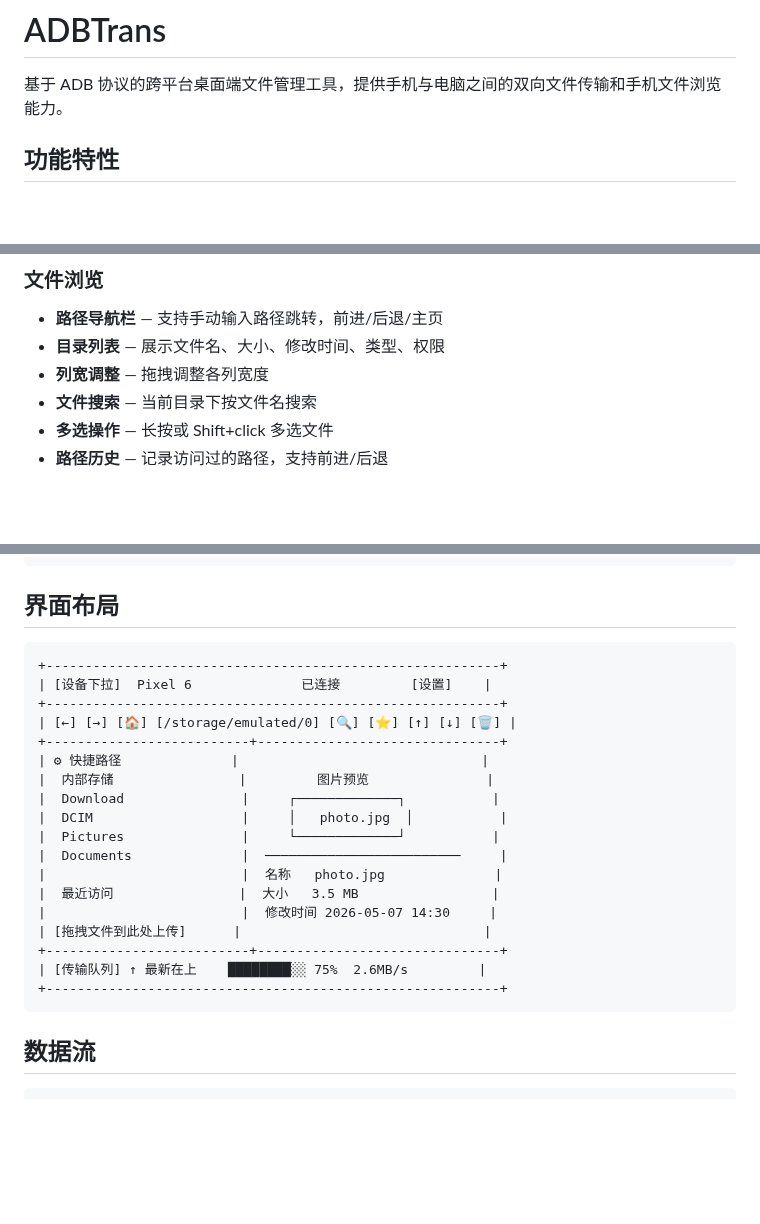
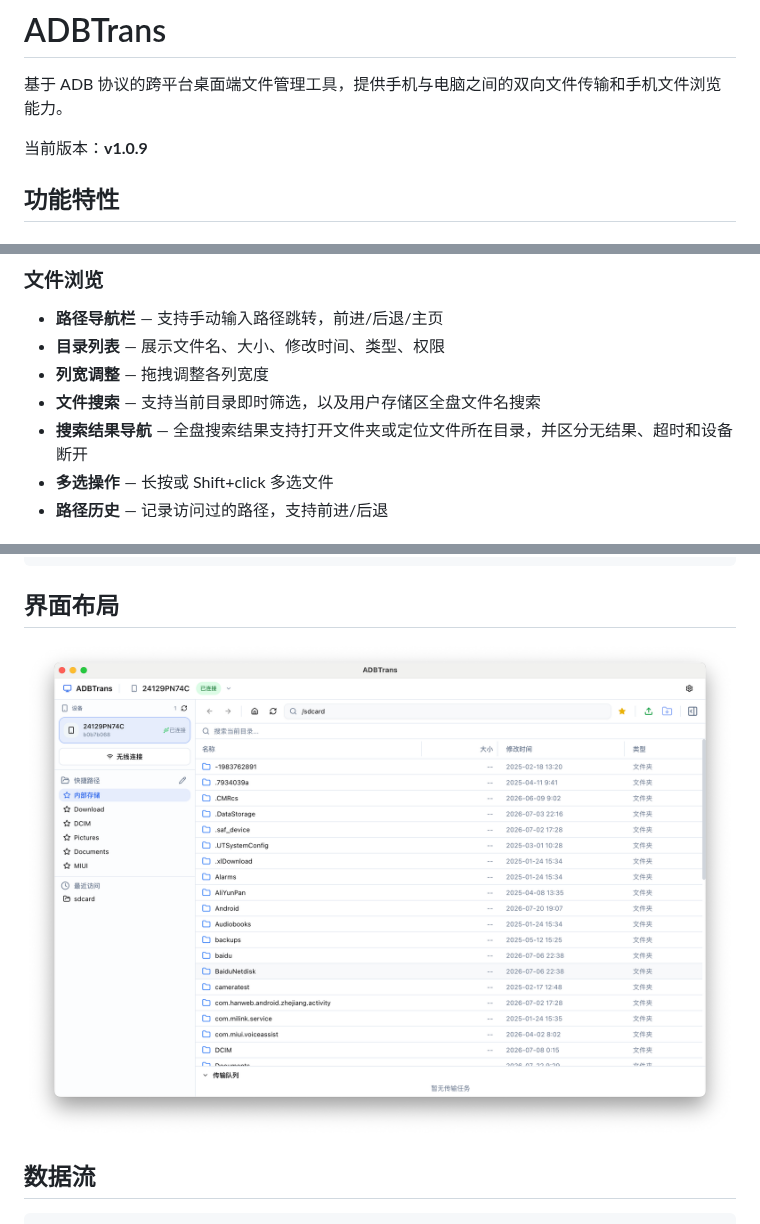
Before and after one commit to Garlanded-Apollo/ADBTrans, a Markdown page: README.md, 3 parts joined by grey strips. Rendered like a GitHub page; pictures changed too: resources/UIdesign.png (added); blank space fills up the shorter version.

Commit message:
修复已知问题，更新版本号

````diff
--- a/README.md
+++ b/README.md
@@ -1,6 +1,8 @@
 # ADBTrans
 
 基于 ADB 协议的跨平台桌面端文件管理工具，提供手机与电脑之间的双向文件传输和手机文件浏览能力。
+
+当前版本：**v1.0.9**
 
 ## 功能特性
 
@@ -14,7 +16,8 @@
 - **路径导航栏** — 支持手动输入路径跳转，前进/后退/主页
 - **目录列表** — 展示文件名、大小、修改时间、类型、权限
 - **列宽调整** — 拖拽调整各列宽度
-- **文件搜索** — 当前目录下按文件名搜索
+- **文件搜索** — 支持当前目录即时筛选，以及用户存储区全盘文件名搜索
+- **搜索结果导航** — 全盘搜索结果支持打开文件夹或定位文件所在目录，并区分无结果、超时和设备断开
 - **多选操作** — 长按或 Shift+click 多选文件
 - **路径历史** — 记录访问过的路径，支持前进/后退
 
@@ -141,26 +146,7 @@ ADBTrans/
 
 ## 界面布局
 
-```
-+----------------------------------------------------------+
-| [设备下拉]  Pixel 6              已连接         [设置]    |
-+----------------------------------------------------------+
-| [←] [→] [🏠] [/storage/emulated/0] [🔍] [⭐] [↑] [↓] [🗑] |
-+--------------------------+-------------------------------+
-| ⚙ 快捷路径              |                               |
-|  内部存储                |         图片预览               |
-|  Download               |     ┌─────────────┐           |
-|  DCIM                   |     │   photo.jpg  │           |
-|  Pictures               |     └─────────────┘           |
-|  Documents              |  ─────────────────────────     |
-|                         |  名称   photo.jpg              |
-|  最近访问                |  大小   3.5 MB                 |
-|                         |  修改时间 2026-05-07 14:30     |
-| [拖拽文件到此处上传]      |                               |
-+--------------------------+-------------------------------+
-| [传输队列] ↑ 最新在上    ████████░░ 75%  2.6MB/s         |
-+----------------------------------------------------------+
-```
+![UI界面](resources/UIdesign.png)
 
 ## 数据流
 
````
Also changed, not shown: other parts of README.md (+2 -0 lines), CHANGELOG.md (+15 -0 lines), 2 other files.
